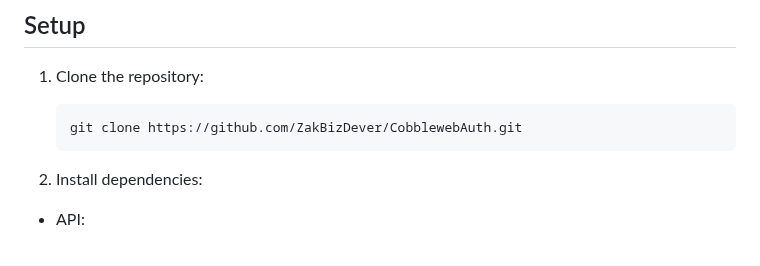
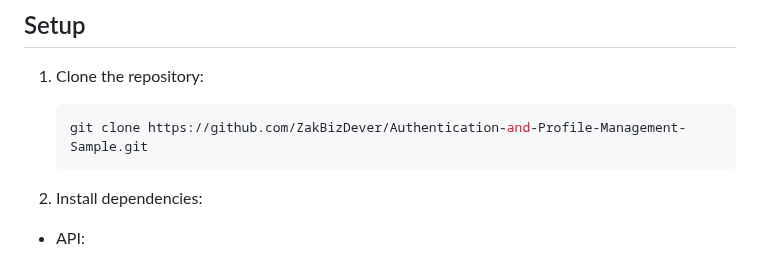
Before and after one commit to ZakBizDever/Authentication-and-Profile-Management-Sample, a Markdown page: README.md, the part around the change. Drawn GitHub-style.

````diff
--- a/README.md
+++ b/README.md
@@ -20,7 +20,7 @@ Composed from ``Symfony 4.4 API`` and ``React 18 APP``.
 1. Clone the repository:
 
     ```bash
-    git clone https://github.com/ZakBizDever/CobblewebAuth.git
+    git clone https://github.com/ZakBizDever/Authentication-and-Profile-Management-Sample.git
     ```
 
 2. Install dependencies:
````
